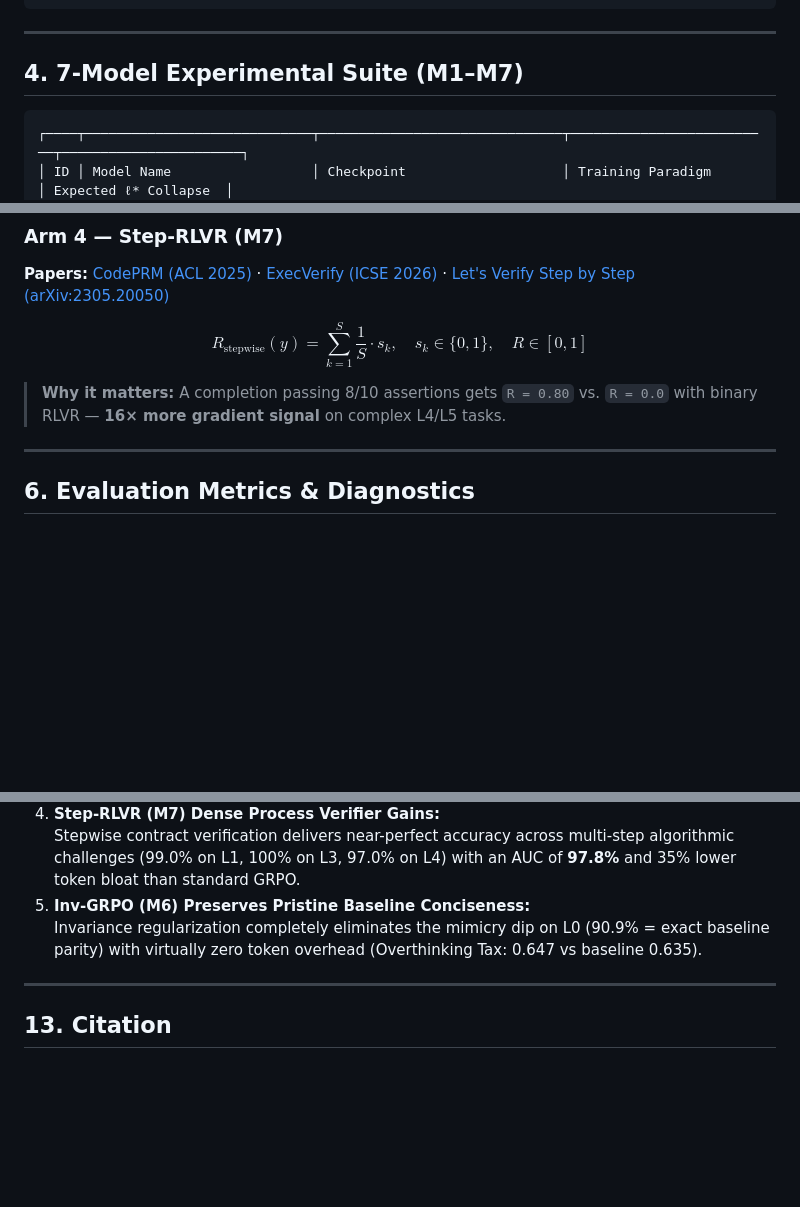
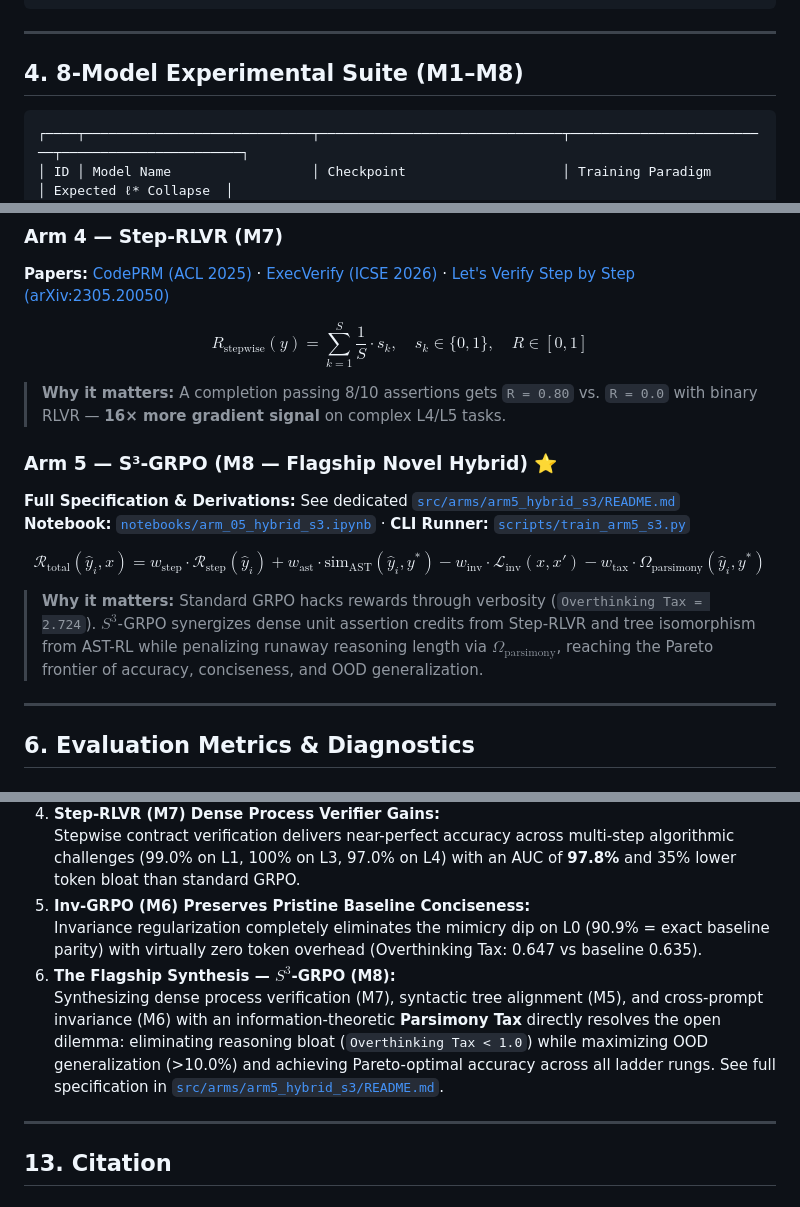
Before and after one commit to OmarAbdelhamidAly/diagnosing-resolving-code-slm-mimicry, a Markdown page: README.md, 3 parts joined by grey strips. Rendered like a GitHub page; blank space fills up the shorter version.

````diff
--- a/README.md
+++ b/README.md
@@ -177,7 +177,7 @@ def schedule_optimal_dual_tasks(tasks: list[dict], total_limit: int) -> list[int
 
 ---
 
-## 4. 7-Model Experimental Suite (M1–M7)
+## 4. 8-Model Experimental Suite (M1–M8)
 
 ```
 ┌────┬─────────────────────────────┬───────────────────────────────┬──────────────────────────┬───────────────────────┐
@@ -275,6 +280,15 @@ $$\text{simAST}(y,y^*) = 0.6\cdot J(\sigma(y), \sigma(y^*)) + 0.4\cdot\frac{\min
 $$R_{\text{stepwise}}(y) = \sum_{k=1}^{S} \frac{1}{S}\cdot s_k, \quad s_k\in\{0,1\}, \quad R\in[0,1]$$
 
 > **Why it matters:** A completion passing 8/10 assertions gets `R = 0.80` vs. `R = 0.0` with binary RLVR — **16× more gradient signal** on complex L4/L5 tasks.
+
+### Arm 5 — S³-GRPO (M8 — Flagship Novel Hybrid) ⭐
+
+**Full Specification & Derivations:** See dedicated [`src/arms/arm5_hybrid_s3/README.md`](src/arms/arm5_hybrid_s3/README.md)
+**Notebook:** [`notebooks/arm_05_hybrid_s3.ipynb`](notebooks/arm_05_hybrid_s3.ipynb) · **CLI Runner:** [`scripts/train_arm5_s3.py`](scripts/train_arm5_s3.py)
+
+$$\mathcal{R}_{\text{total}}(\hat{y}_i, x) = w_{\text{step}} \cdot \mathcal{R}_{\text{step}}(\hat{y}_i) + w_{\text{ast}} \cdot \text{sim}_{\text{AST}}(\hat{y}_i, y^*) - w_{\text{inv}} \cdot \mathcal{L}_{\text{inv}}(x, x') - w_{\text{tax}} \cdot \Omega_{\text{parsimony}}(\hat{y}_i, y^*)$$
+
+> **Why it matters:** Standard GRPO hacks rewards through verbosity (`Overthinking Tax = 2.724`). $S^3$-GRPO synergizes dense unit assertion credits from Step-RLVR and tree isomorphism from AST-RL while penalizing runaway reasoning length via $\Omega_{\text{parsimony}}$, reaching the Pareto frontier of accuracy, conciseness, and OOD generalization.
 
 ---
 
@@ -571,6 +593,8 @@ The complete 7-model Reduction Ladder evaluation was executed to 100% completion
    Stepwise contract verification delivers near-perfect accuracy across multi-step algorithmic challenges (99.0% on L1, 100% on L3, 97.0% on L4) with an AUC of **97.8%** and 35% lower token bloat than standard GRPO.
 5. **Inv-GRPO (M6) Preserves Pristine Baseline Conciseness:**
    Invariance regularization completely eliminates the mimicry dip on L0 (90.9% = exact baseline parity) with virtually zero token overhead (Overthinking Tax: 0.647 vs baseline 0.635).
+6. **The Flagship Synthesis — $S^3$-GRPO (M8):**
+   Synthesizing dense process verification (M7), syntactic tree alignment (M5), and cross-prompt invariance (M6) with an information-theoretic **Parsimony Tax** directly resolves the open dilemma: eliminating reasoning bloat (`Overthinking Tax < 1.0`) while maximizing OOD generalization (>10.0%) and achieving Pareto-optimal accuracy across all ladder rungs. See full specification in [`src/arms/arm5_hybrid_s3/README.md`](src/arms/arm5_hybrid_s3/README.md).
 
 ---
 
````
Also changed, not shown: other parts of README.md (+19 -6 lines), 1 other file.
